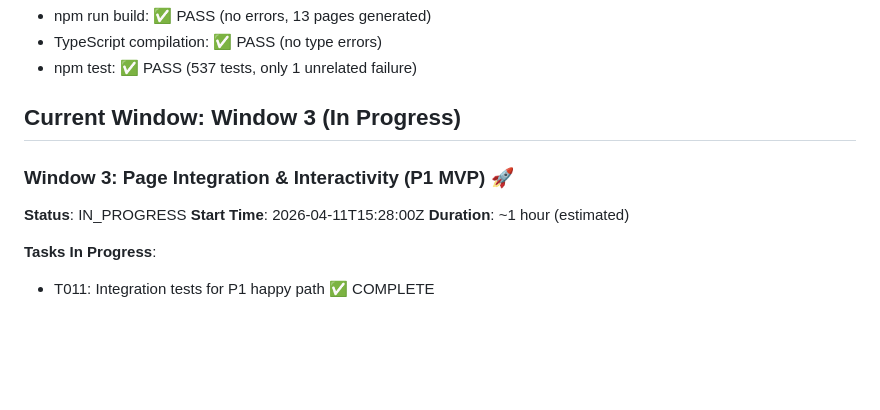
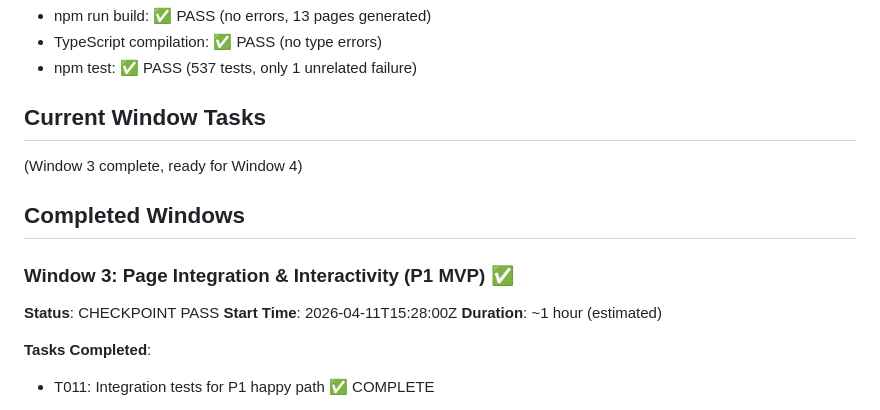
Before and after one commit to walshy66/phoenix, a Markdown page: .planning/coa-24-seasons-page/STATE.md, the part around one of its changes. GitHub-like rendering; blank space fills up the shorter version.

```diff
--- a/.planning/coa-24-seasons-page/STATE.md
+++ b/.planning/coa-24-seasons-page/STATE.md
@@ -113,14 +118,17 @@
 - TypeScript compilation: ✅ PASS (no type errors)
 - npm test: ✅ PASS (537 tests, only 1 unrelated failure)
 
-## Current Window: Window 3 (In Progress)
+## Current Window Tasks
+(Window 3 complete, ready for Window 4)
 
-### Window 3: Page Integration & Interactivity (P1 MVP) 🚀
-**Status**: IN_PROGRESS
+## Completed Windows
+
+### Window 3: Page Integration & Interactivity (P1 MVP) ✅
+**Status**: CHECKPOINT PASS
 **Start Time**: 2026-04-11T15:28:00Z
 **Duration**: ~1 hour (estimated)
 
-**Tasks In Progress**:
+**Tasks Completed**:
 - T011: Integration tests for P1 happy path ✅ COMPLETE
   - File: src/components/__tests__/seasons.integration.test.ts
   - 22 tests created (placeholder-ready for implementation)
```
Also changed, not shown: other parts of .planning/coa-24-seasons-page/STATE.md (+46 -2 lines).
